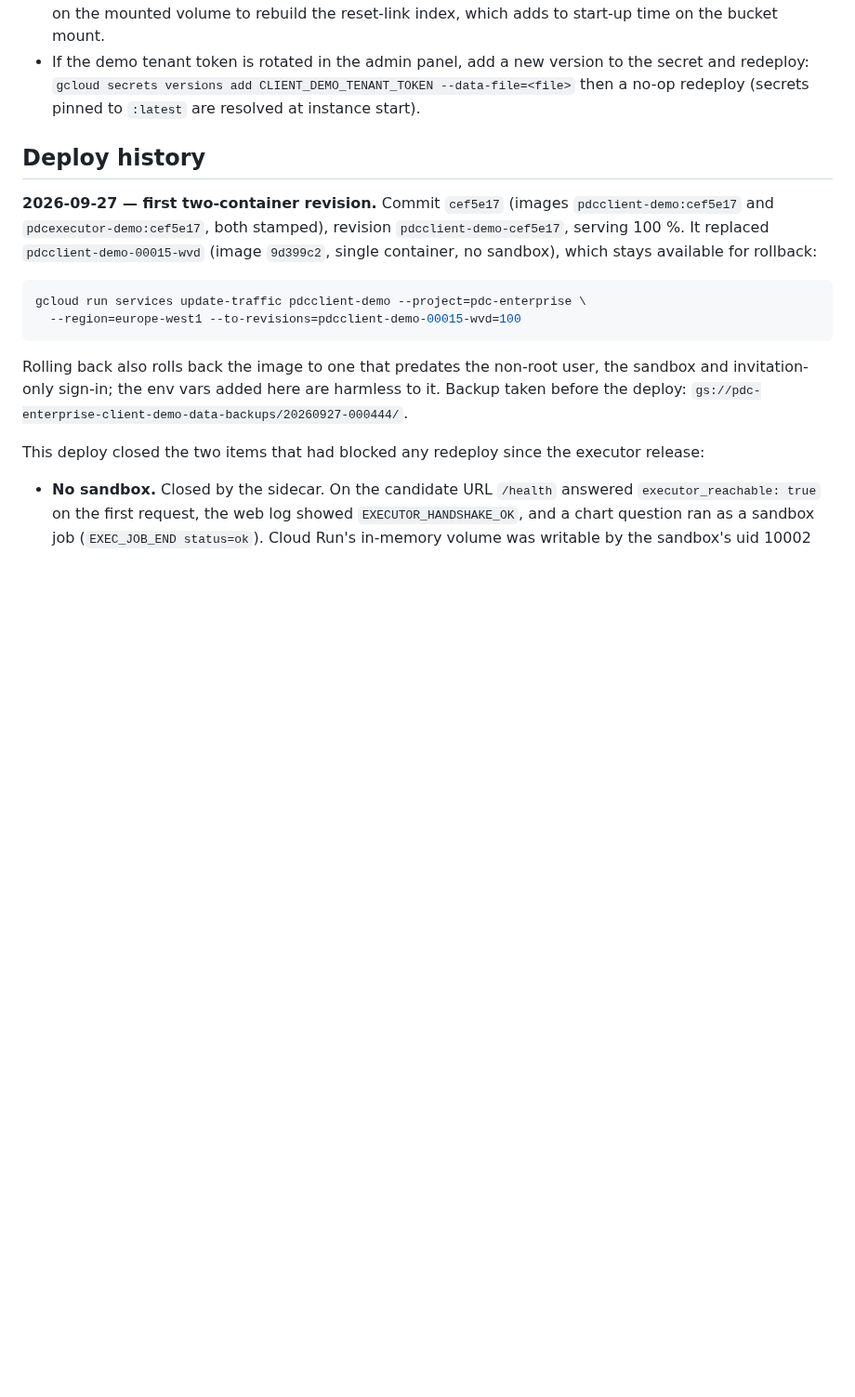
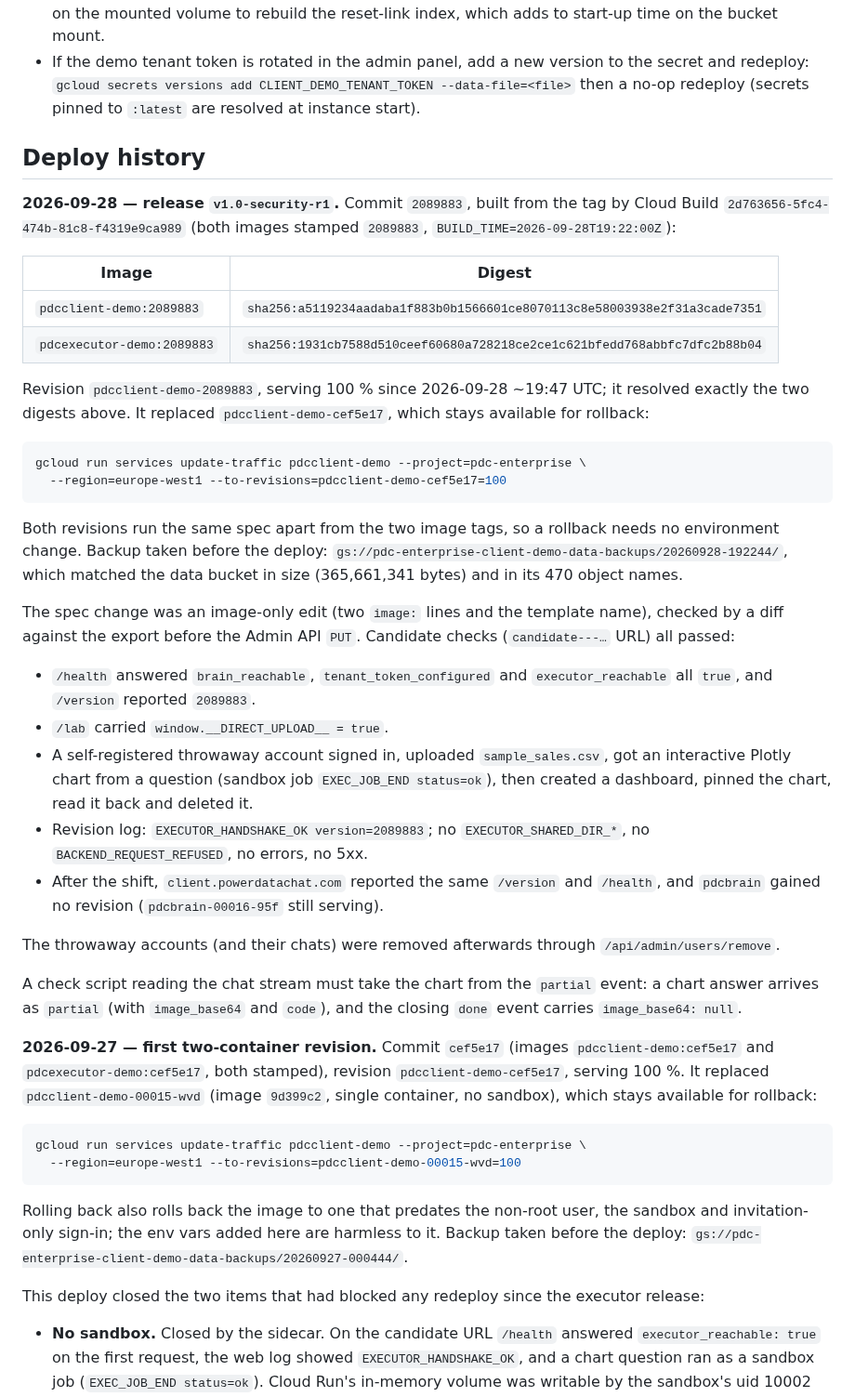
Before and after one commit to aleksloma/PDC_Client, a Markdown page: docs/DEMO_CLOUD_RUN.md, the part around the change. Shown at 93% size. GitHub-like rendering; blank space fills up the shorter version.

````diff
--- a/docs/DEMO_CLOUD_RUN.md
+++ b/docs/DEMO_CLOUD_RUN.md
@@ -376,6 +376,51 @@ Remove the check's throwaway account and dashboard afterwards.
 
 ## Deploy history
 
+**2026-09-28 — release `v1.0-security-r1`.** Commit `2089883`, built from the
+tag by Cloud Build `2d763656-5fc4-474b-81c8-f4319e9ca989` (both images stamped
+`2089883`, `BUILD_TIME=2026-09-28T19:22:00Z`):
+
+| Image | Digest |
+|---|---|
+| `pdcclient-demo:2089883` | `sha256:a5119234aadaba1f883b0b1566601ce8070113c8e58003938e2f31a3cade7351` |
+| `pdcexecutor-demo:2089883` | `sha256:1931cb7588d510ceef60680a728218ce2ce1c621bfedd768abbfc7dfc2b88b04` |
+
+Revision `pdcclient-demo-2089883`, serving 100 % since 2026-09-28 ~19:47 UTC;
+it resolved exactly the two digests above. It replaced
+`pdcclient-demo-cef5e17`, which stays available for rollback:
+
+```bash
+gcloud run services update-traffic pdcclient-demo --project=pdc-enterprise \
+  --region=europe-west1 --to-revisions=pdcclient-demo-cef5e17=100
+```
+
+Both revisions run the same spec apart from the two image tags, so a rollback
+needs no environment change. Backup taken before the deploy:
+`gs://pdc-enterprise-client-demo-data-backups/20260928-192244/`, which matched
+the data bucket in size (365,661,341 bytes) and in its 470 object names.
+
+The spec change was an image-only edit (two `image:` lines and the template
+name), checked by a diff against the export before the Admin API `PUT`.
+Candidate checks (`candidate---…` URL) all passed:
+- `/health` answered `brain_reachable`, `tenant_token_configured` and
+  `executor_reachable` all `true`, and `/version` reported `2089883`.
+- `/lab` carried `window.__DIRECT_UPLOAD__ = true`.
+- A self-registered throwaway account signed in, uploaded
+  `sample_sales.csv`, got an interactive Plotly chart from a question (sandbox
+  job `EXEC_JOB_END status=ok`), then created a dashboard, pinned the chart,
+  read it back and deleted it.
+- Revision log: `EXECUTOR_HANDSHAKE_OK version=2089883`; no
+  `EXECUTOR_SHARED_DIR_*`, no `BACKEND_REQUEST_REFUSED`, no errors, no 5xx.
+- After the shift, `client.powerdatachat.com` reported the same `/version` and
+  `/health`, and `pdcbrain` gained no revision (`pdcbrain-00016-95f` still serving).
+
+The throwaway accounts (and their chats) were removed afterwards through
+`/api/admin/users/remove`.
+
+A check script reading the chat stream must take the chart from the `partial`
+event: a chart answer arrives as `partial` (with `image_base64` and `code`),
+and the closing `done` event carries `image_base64: null`.
+
 **2026-09-27 — first two-container revision.** Commit `cef5e17` (images
 `pdcclient-demo:cef5e17` and `pdcexecutor-demo:cef5e17`, both stamped),
 revision `pdcclient-demo-cef5e17`, serving 100 %. It replaced
````
Also changed, not shown: CLAUDE.md (+1 -0 lines), RELEASES.md (added, +93 -0 lines).
